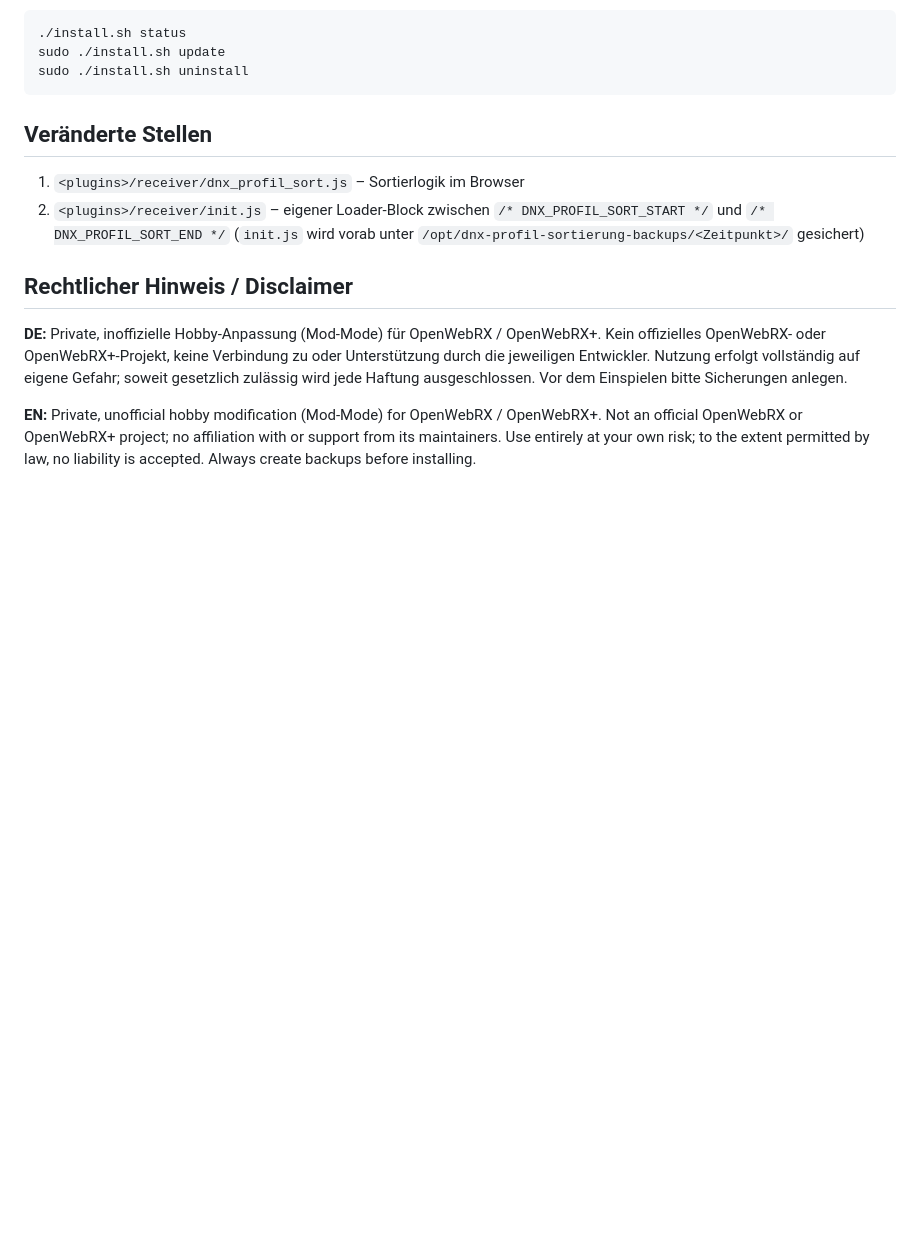
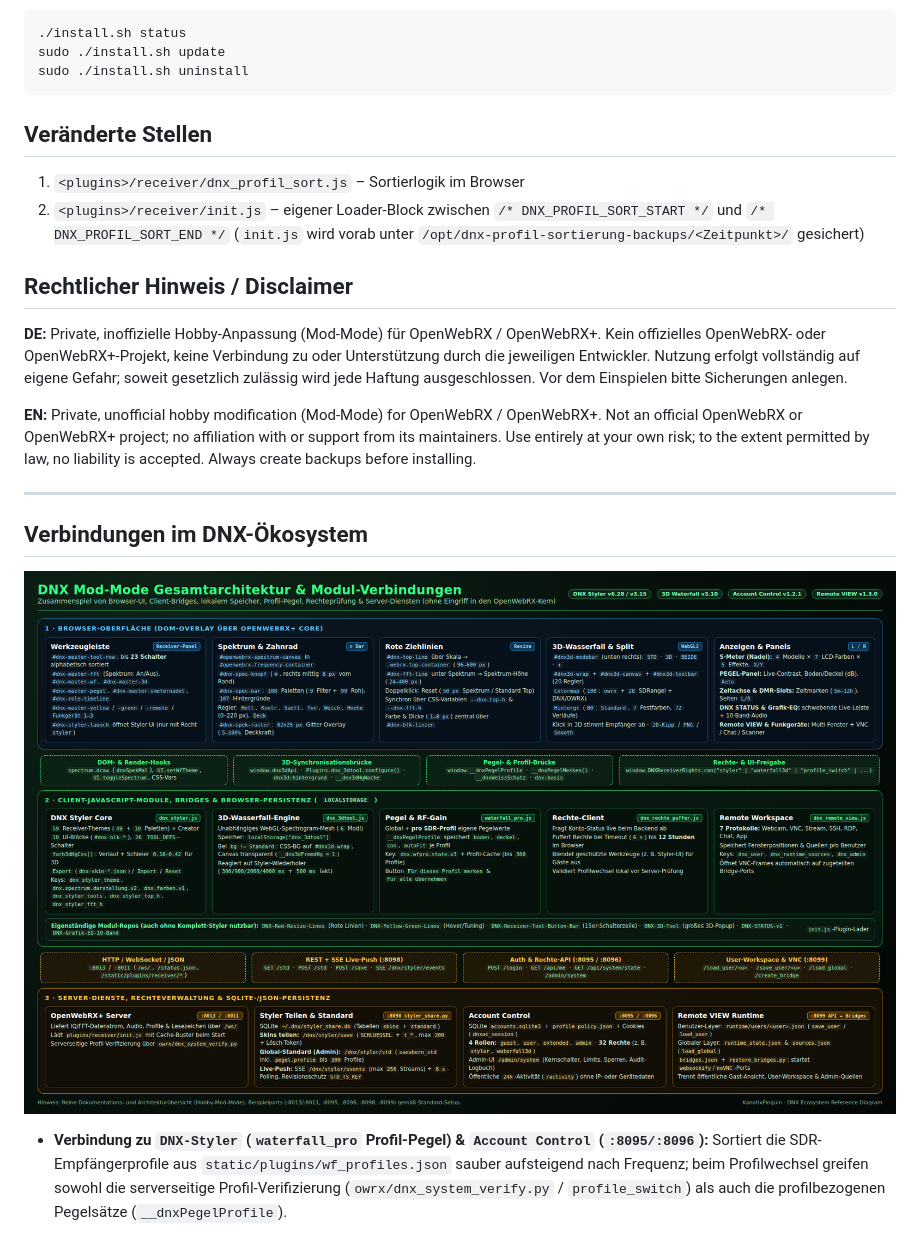
Before and after one commit to KanotixPinguin/DNX-Profil-Sortierung, a Markdown page: README.md, the part around the change. Drawn GitHub-style; pictures changed too: docs/dnx-architektur-verbindungen.png (added); blank space fills up the shorter version.

Commit message:
docs: add DNX ecosystem connections and architecture diagrams

```diff
--- a/README.md
+++ b/README.md
@@ -97,3 +97,11 @@ sudo ./install.sh uninstall
 **DE:** Private, inoffizielle Hobby-Anpassung (Mod-Mode) für OpenWebRX / OpenWebRX+. Kein offizielles OpenWebRX- oder OpenWebRX+-Projekt, keine Verbindung zu oder Unterstützung durch die jeweiligen Entwickler. Nutzung erfolgt vollständig auf eigene Gefahr; soweit gesetzlich zulässig wird jede Haftung ausgeschlossen. Vor dem Einspielen bitte Sicherungen anlegen.
 
 **EN:** Private, unofficial hobby modification (Mod-Mode) for OpenWebRX / OpenWebRX+. Not an official OpenWebRX or OpenWebRX+ project; no affiliation with or support from its maintainers. Use entirely at your own risk; to the extent permitted by law, no liability is accepted. Always create backups before installing.
+
+---
+
+## Verbindungen im DNX-Ökosystem
+
+![DNX Gesamtarchitektur & Verbindungen](docs/dnx-architektur-verbindungen.png)
+
+* **Verbindung zu `DNX-Styler` (`waterfall_pro` Profil-Pegel) & `Account Control` (`:8095/:8096`):** Sortiert die SDR-Empfängerprofile aus `static/plugins/wf_profiles.json` sauber aufsteigend nach Frequenz; beim Profilwechsel greifen sowohl die serverseitige Profil-Verifizierung (`owrx/dnx_system_verify.py` / `profile_switch`) als auch die profilbezogenen Pegelsätze (`__dnxPegelProfile`).
```
Also changed, not shown: 1 other file.
